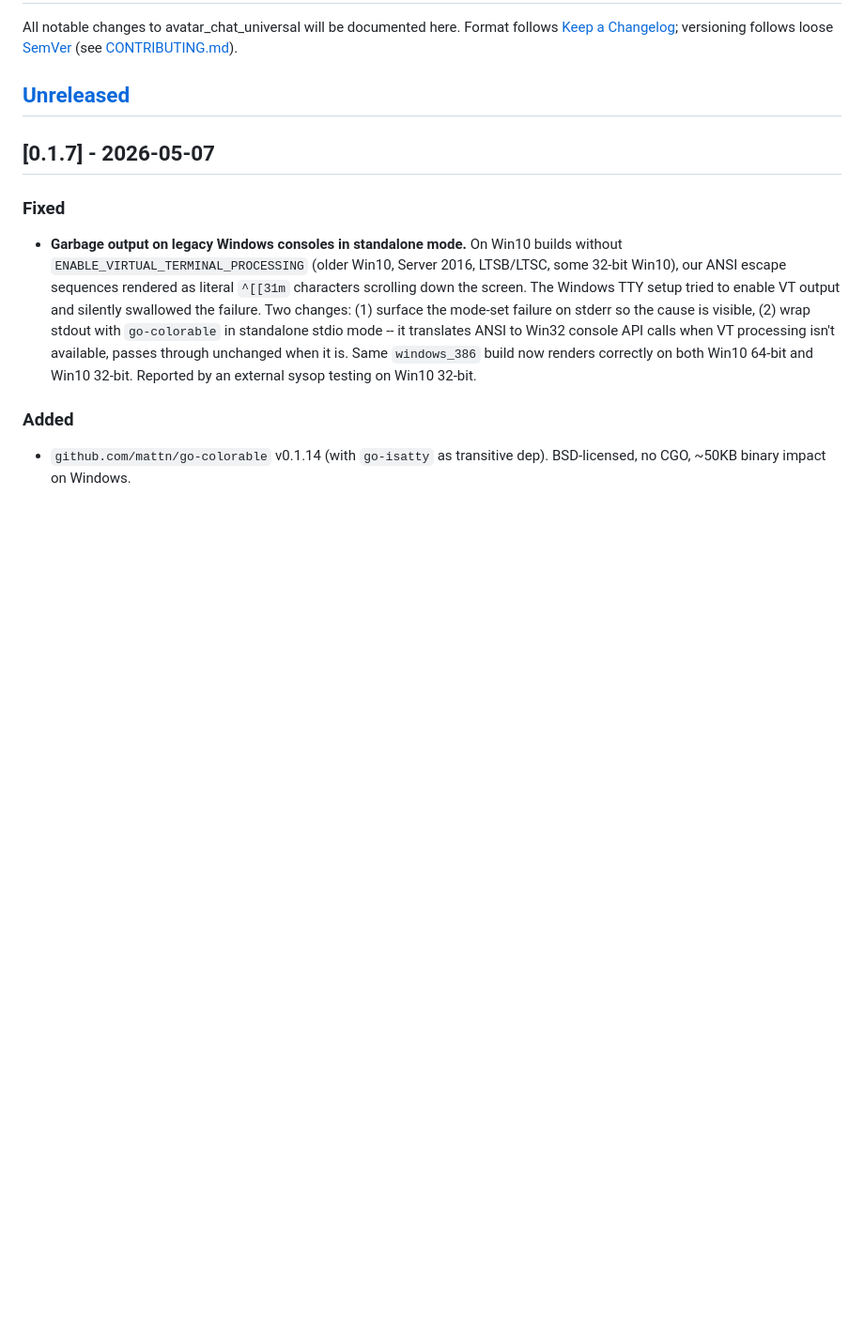
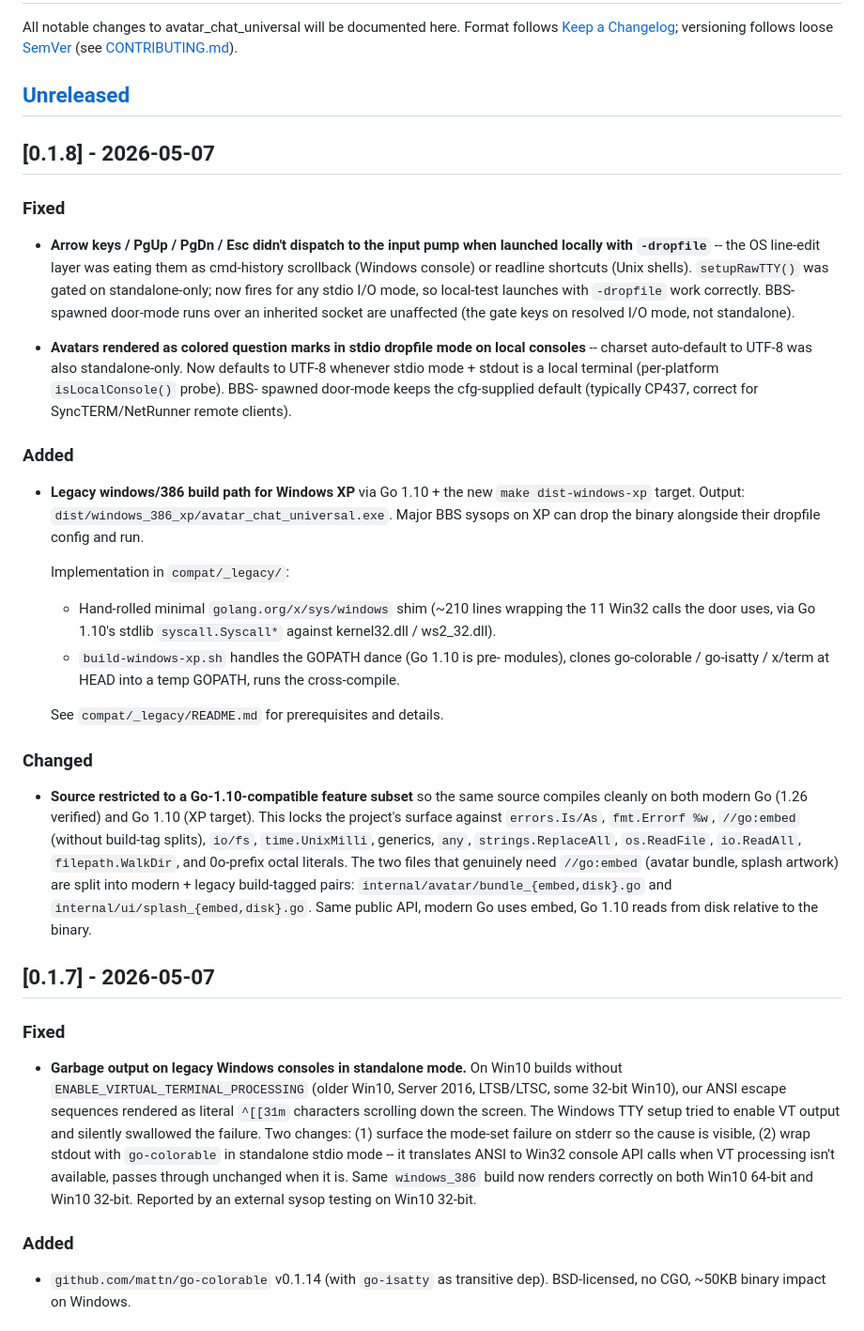
Before and after one commit to hmderdoc/avatar_chat_universal, a Markdown page: CHANGELOG.md, the part around the change. Shown at 94% size. Drawn GitHub-style; blank space fills up the shorter version.

Commit message:
CHANGELOG: roll Unreleased -> 0.1.8
Co-Authored-By: Claude Opus 4.7 (1M context) <noreply@anthropic.com>

```diff
--- a/CHANGELOG.md
+++ b/CHANGELOG.md
@@ -6,6 +6,58 @@ versioning follows loose [SemVer](https://semver.org/) (see
 [CONTRIBUTING.md](CONTRIBUTING.md#releasing)).
 
 ## [Unreleased]
+
+## [0.1.8] - 2026-05-07
+
+### Fixed
+
+- **Arrow keys / PgUp / PgDn / Esc didn't dispatch to the input pump
+  when launched locally with `-dropfile`** -- the OS line-edit layer
+  was eating them as cmd-history scrollback (Windows console) or
+  readline shortcuts (Unix shells). `setupRawTTY()` was gated on
+  standalone-only; now fires for any stdio I/O mode, so local-test
+  launches with `-dropfile` work correctly. BBS-spawned door-mode
+  runs over an inherited socket are unaffected (the gate keys on
+  resolved I/O mode, not standalone).
+
+- **Avatars rendered as colored question marks in stdio dropfile mode
+  on local consoles** -- charset auto-default to UTF-8 was also
+  standalone-only. Now defaults to UTF-8 whenever stdio mode + stdout
+  is a local terminal (per-platform `isLocalConsole()` probe). BBS-
+  spawned door-mode keeps the cfg-supplied default (typically CP437,
+  correct for SyncTERM/NetRunner remote clients).
+
+### Added
+
+- **Legacy windows/386 build path for Windows XP** via Go 1.10 + the
+  new `make dist-windows-xp` target. Output:
+  `dist/windows_386_xp/avatar_chat_universal.exe`. Major BBS sysops
+  on XP can drop the binary alongside their dropfile config and run.
+
+  Implementation in `compat/_legacy/`:
+  - Hand-rolled minimal `golang.org/x/sys/windows` shim (~210 lines
+    wrapping the 11 Win32 calls the door uses, via Go 1.10's stdlib
+    `syscall.Syscall*` against kernel32.dll / ws2_32.dll).
+  - `build-windows-xp.sh` handles the GOPATH dance (Go 1.10 is pre-
+    modules), clones go-colorable / go-isatty / x/term at HEAD into
+    a temp GOPATH, runs the cross-compile.
+
+  See `compat/_legacy/README.md` for prerequisites and details.
+
+### Changed
+
+- **Source restricted to a Go-1.10-compatible feature subset** so the
+  same source compiles cleanly on both modern Go (1.26 verified) and
+  Go 1.10 (XP target). This locks the project's surface against
+  `errors.Is/As`, `fmt.Errorf %w`, `//go:embed` (without build-tag
+  splits), `io/fs`, `time.UnixMilli`, generics, `any`,
+  `strings.ReplaceAll`, `os.ReadFile`, `io.ReadAll`,
+  `filepath.WalkDir`, and 0o-prefix octal literals. The two files
+  that genuinely need `//go:embed` (avatar bundle, splash artwork)
+  are split into modern + legacy build-tagged pairs:
+  `internal/avatar/bundle_{embed,disk}.go` and
+  `internal/ui/splash_{embed,disk}.go`. Same public API, modern Go
+  uses embed, Go 1.10 reads from disk relative to the binary.
 
 ## [0.1.7] - 2026-05-07
 
```
